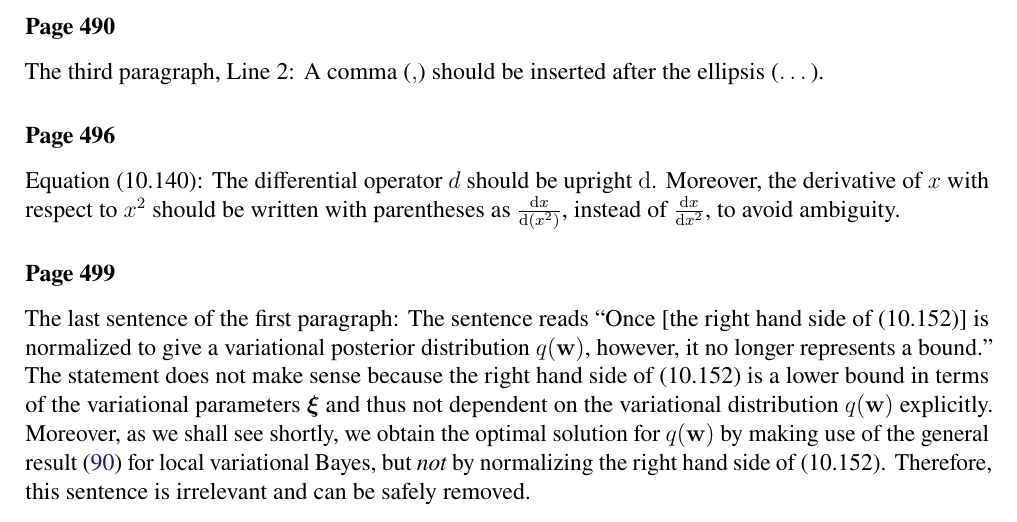
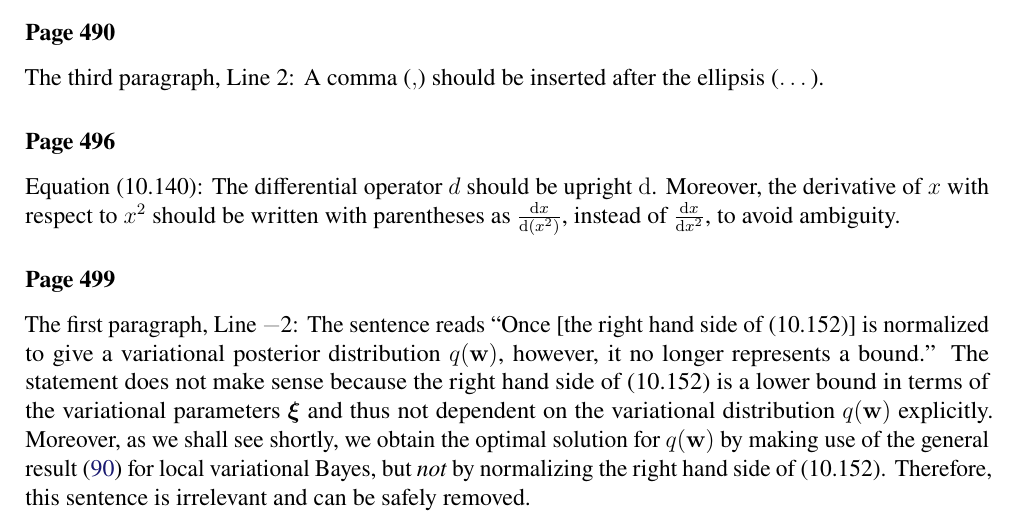
Before and after one commit to yousuketakada/prml_errata, a LaTeX document (prml_errata.tex): part of page 15 of 33, cut so that both start at the same text. Compiled offline with pdfLaTeX.

Commit message:
Edit erratum for the first paragraph, Line -2 on page 499

```diff
--- a/prml_errata.tex
+++ b/prml_errata.tex
@@ -1147,7 +1147,7 @@ $\frac{\mathrm{d}x}{\mathrm{d}\left(x^2\right)}$,
 instead of $\frac{\mathrm{d}x}{\mathrm{d}x^2}$, to avoid ambiguity.
 
 \erratum{Page~499}
-The last sentence of the first paragraph:
+The first paragraph, Line~\textminus2:
 The sentence reads
 ``Once [the right hand side of (10.152)] is normalized to give a variational posterior
 distribution~$q(\mathbf{w})$, however, it no longer represents a bound.''
```
